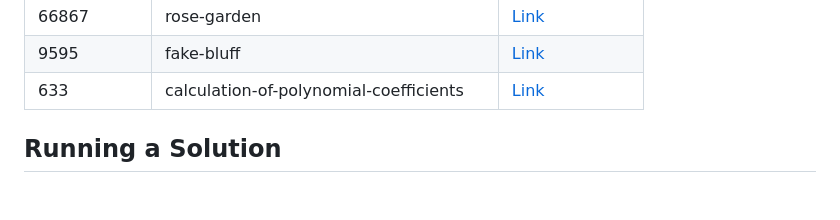
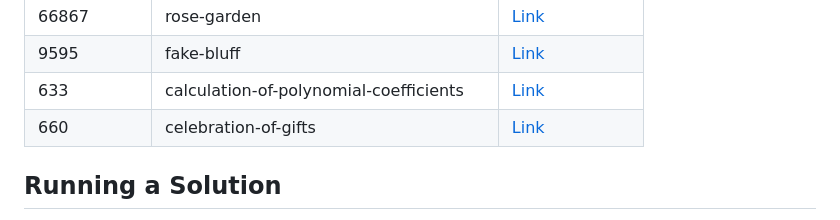
Before and after one commit to sajjadth/quera-solutions, a Markdown page: README.md, the part around the change. GitHub-like rendering; blank space fills up the shorter version.

Commit message:
Update 'README.md'
- Added solution link for 'celebration-of-gifts' problem in README.md.

```diff
--- a/README.md
+++ b/README.md
@@ -69,6 +69,7 @@ This repository contains solutions to programming problems from Quera. Each prob
 | 66867      | rose-garden                            | [Link](rose-garden/main.py)                            |
 | 9595       | fake-bluff                             | [Link](fake-bluff/main.py)                             |
 | 633        | calculation-of-polynomial-coefficients | [Link](calculation-of-polynomial-coefficients/main.py) |
+| 660        | celebration-of-gifts                   | [Link](celebration-of-gifts/main.py)                   |
 
 ## Running a Solution
 
```
